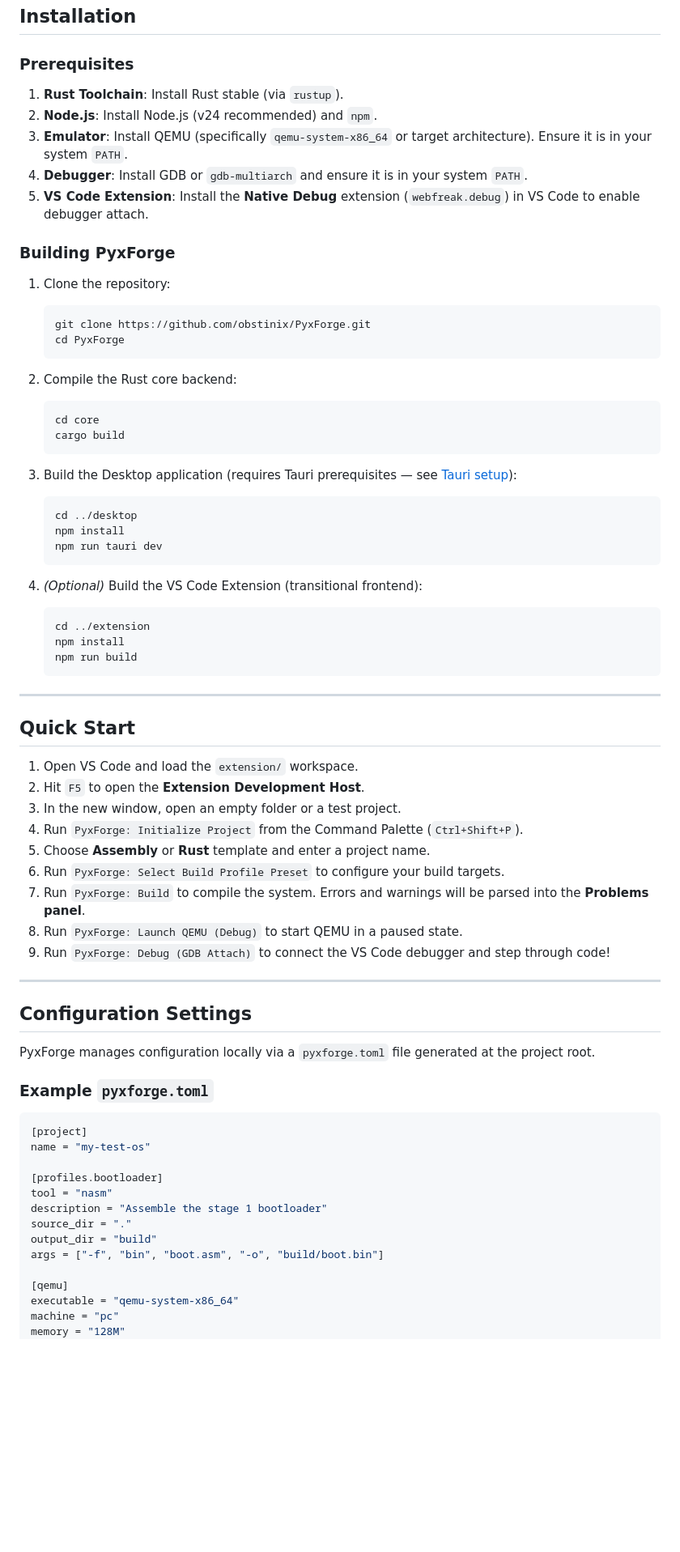
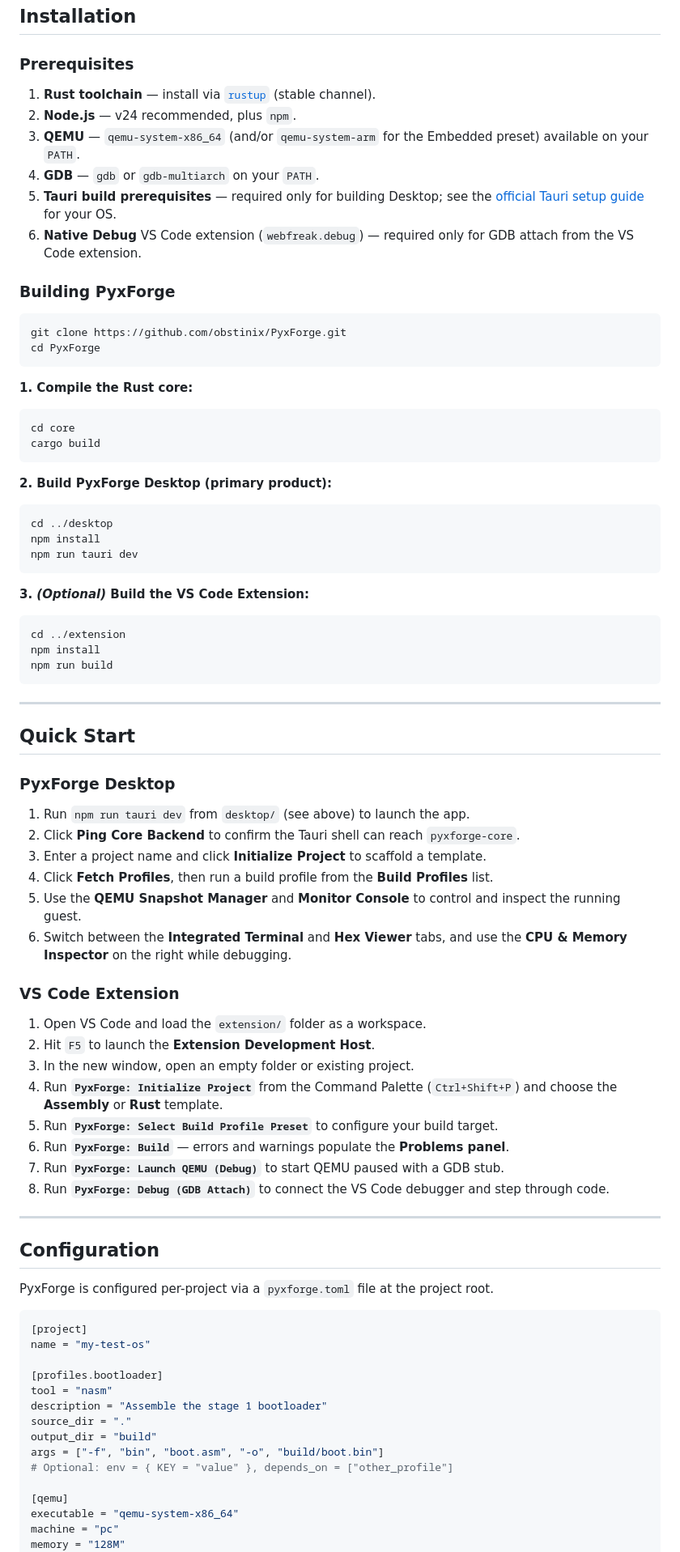
Before and after one commit to obstinix/PyxForge, a Markdown page: README.md, the part around one of its changes. Shown at 81% size. GitHub-like rendering; blank space fills up the shorter version.

Commit message:
Revise README for clarity and structure
Updated README to clarify PyxForge's purpose and features, added badges, and improved structure.

````diff
--- a/README.md
+++ b/README.md
@@ -87,61 +145,69 @@ With PyxForge, OS developers can build, boot, debug, inspect, and analyze their
 
 ### Prerequisites
 
-1. **Rust Toolchain**: Install Rust stable (via `rustup`).
-2. **Node.js**: Install Node.js (v24 recommended) and `npm`.
-3. **Emulator**: Install QEMU (specifically `qemu-system-x86_64` or target architecture). Ensure it is in your system `PATH`.
-4. **Debugger**: Install GDB or `gdb-multiarch` and ensure it is in your system `PATH`.
-5. **VS Code Extension**: Install the **Native Debug** extension (`webfreak.debug`) in VS Code to enable debugger attach.
+1. **Rust toolchain** — install via [`rustup`](https://rustup.rs/) (stable channel).
+2. **Node.js** — v24 recommended, plus `npm`.
+3. **QEMU** — `qemu-system-x86_64` (and/or `qemu-system-arm` for the Embedded preset) available on your `PATH`.
+4. **GDB** — `gdb` or `gdb-multiarch` on your `PATH`.
+5. **Tauri build prerequisites** — required only for building Desktop; see the [official Tauri setup guide](https://tauri.app/start/prerequisites/) for your OS.
+6. **Native Debug** VS Code extension (`webfreak.debug`) — required only for GDB attach from the VS Code extension.
 
 ### Building PyxForge
 
-1. Clone the repository:
-   ```bash
-   git clone https://github.com/obstinix/PyxForge.git
-   cd PyxForge
-   ```
+```bash
+git clone https://github.com/obstinix/PyxForge.git
+cd PyxForge
+```
 
-2. Compile the Rust core backend:
-   ```bash
-   cd core
-   cargo build
-   ```
+**1. Compile the Rust core:**
+```bash
+cd core
+cargo build
+```
 
-3. Build the Desktop application (requires Tauri prerequisites — see [Tauri setup](https://tauri.app/start/prerequisites/)):
-   ```bash
-   cd ../desktop
-   npm install
-   npm run tauri dev
-   ```
+**2. Build PyxForge Desktop (primary product):**
+```bash
+cd ../desktop
+npm install
+npm run tauri dev
+```
 
-4. *(Optional)* Build the VS Code Extension (transitional frontend):
-   ```bash
-   cd ../extension
-   npm install
-   npm run build
-   ```
+**3. *(Optional)* Build the VS Code Extension:**
+```bash
+cd ../extension
+npm install
+npm run build
+```
 
 ---
 
 ## Quick Start
 
-1. Open VS Code and load the `extension/` workspace.
-2. Hit `F5` to open the **Extension Development Host**.
-3. In the new window, open an empty folder or a test project.
-4. Run `PyxForge: Initialize Project` from the Command Palette (`Ctrl+Shift+P`).
-5. Choose **Assembly** or **Rust** template and enter a project name.
-6. Run `PyxForge: Select Build Profile Preset` to configure your build targets.
-7. Run `PyxForge: Build` to compile the system. Errors and warnings will be parsed into the **Problems panel**.
-8. Run `PyxForge: Launch QEMU (Debug)` to start QEMU in a paused state.
-9. Run `PyxForge: Debug (GDB Attach)` to connect the VS Code debugger and step through code!
+### PyxForge Desktop
+
+1. Run `npm run tauri dev` from `desktop/` (see above) to launch the app.
+2. Click **Ping Core Backend** to confirm the Tauri shell can reach `pyxforge-core`.
+3. Enter a project name and click **Initialize Project** to scaffold a template.
+4. Click **Fetch Profiles**, then run a build profile from the **Build Profiles** list.
+5. Use the **QEMU Snapshot Manager** and **Monitor Console** to control and inspect the running guest.
+6. Switch between the **Integrated Terminal** and **Hex Viewer** tabs, and use the **CPU & Memory Inspector** on the right while debugging.
+
+### VS Code Extension
+
+1. Open VS Code and load the `extension/` folder as a workspace.
+2. Hit `F5` to launch the **Extension Development Host**.
+3. In the new window, open an empty folder or existing project.
+4. Run **`PyxForge: Initialize Project`** from the Command Palette (`Ctrl+Shift+P`) and choose the **Assembly** or **Rust** template.
+5. Run **`PyxForge: Select Build Profile Preset`** to configure your build target.
+6. Run **`PyxForge: Build`** — errors and warnings populate the **Problems panel**.
+7. Run **`PyxForge: Launch QEMU (Debug)`** to start QEMU paused with a GDB stub.
+8. Run **`PyxForge: Debug (GDB Attach)`** to connect the VS Code debugger and step through code.
 
 ---
 
-## Configuration Settings
+## Configuration
 
-PyxForge manages configuration locally via a `pyxforge.toml` file generated at the project root.
-
-### Example `pyxforge.toml`
+PyxForge is configured per-project via a `pyxforge.toml` file at the project root.
 
 ```toml
 [project]
@@ -153,6 +219,7 @@ description = "Assemble the stage 1 bootloader"
 source_dir = "."
 output_dir = "build"
 args = ["-f", "bin", "boot.asm", "-o", "build/boot.bin"]
+# Optional: env = { KEY = "value" }, depends_on = ["other_profile"]
 
 [qemu]
 executable = "qemu-system-x86_64"
````
Also changed, not shown: other parts of README.md (+190 -88 lines).
